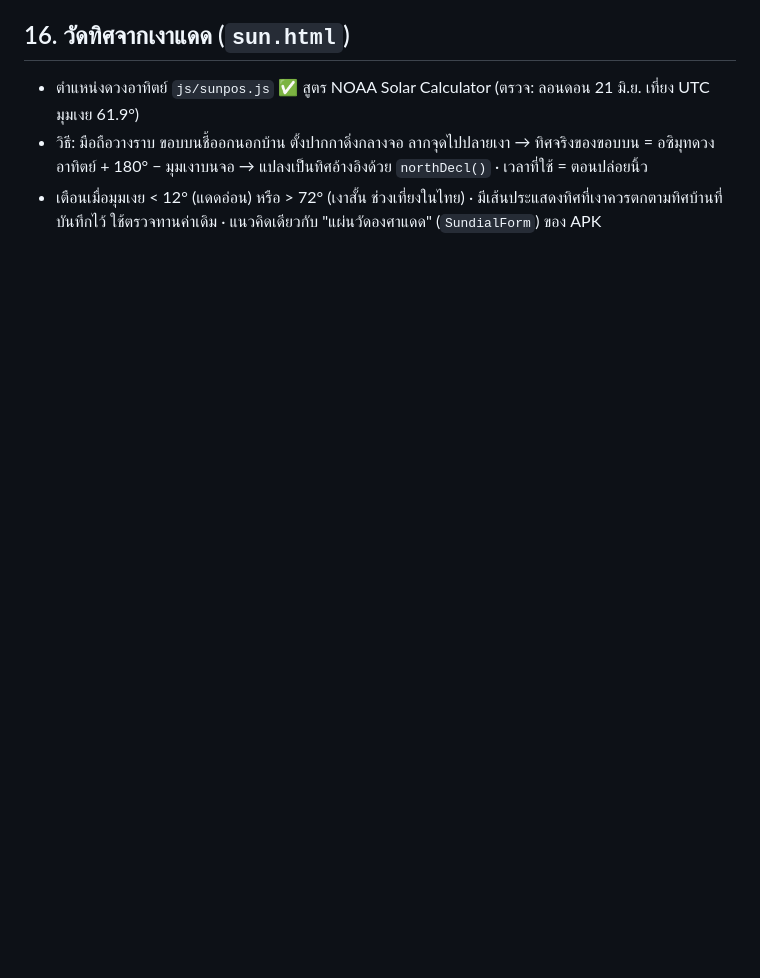
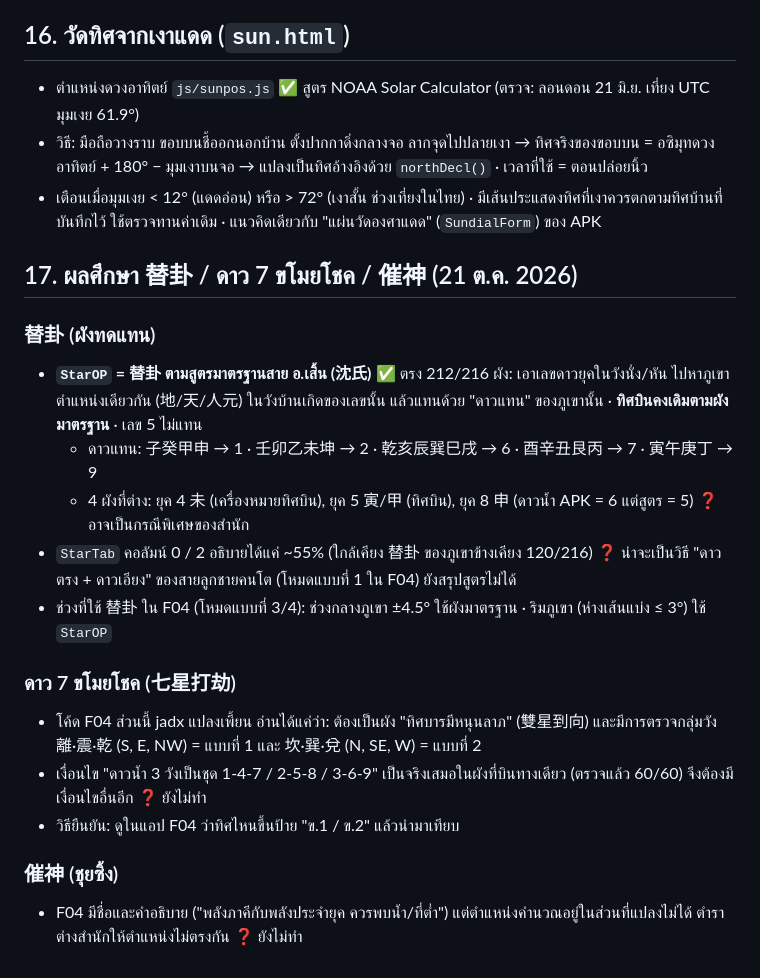
Before and after one commit to stdsk99/LuopanV2, a Markdown page: docs/REFERENCE.md, the part around the change. GitHub-like rendering; blank space fills up the shorter version.

Commit message:
REFERENCE §17: ผลศึกษา 替卦 (StarOP ตรงสูตรมาตรฐาน 212/216), ดาว 7 ขโมยโชค, 催神
Co-Authored-By: Claude Opus 5.5 <noreply@anthropic.com>
Claude-Session: https://claude.ai/code/session_01KA35onYr9KV64JMpdodw43

```diff
--- a/docs/REFERENCE.md
+++ b/docs/REFERENCE.md
@@ -256,3 +256,17 @@ APK แสดงต่อชั้นเวลา ปี/เดือน/วั
 - ตำแหน่งดวงอาทิตย์ `js/sunpos.js` ✅ สูตร NOAA Solar Calculator (ตรวจ: ลอนดอน 21 มิ.ย. เที่ยง UTC มุมเงย 61.9°)
 - วิธี: มือถือวางราบ ขอบบนชี้ออกนอกบ้าน ตั้งปากกาดิ่งกลางจอ ลากจุดไปปลายเงา → ทิศจริงของขอบบน = อซิมุทดวงอาทิตย์ + 180° − มุมเงาบนจอ → แปลงเป็นทิศอ้างอิงด้วย `northDecl()` · เวลาที่ใช้ = ตอนปล่อยนิ้ว
 - เตือนเมื่อมุมเงย < 12° (แดดอ่อน) หรือ > 72° (เงาสั้น ช่วงเที่ยงในไทย) · มีเส้นประแสดงทิศที่เงาควรตกตามทิศบ้านที่บันทึกไว้ ใช้ตรวจทานค่าเดิม · แนวคิดเดียวกับ "แผ่นวัดองศาแดด" (`SundialForm`) ของ APK
+
+## 17. ผลศึกษา 替卦 / ดาว 7 ขโมยโชค / 催神 (21 ต.ค. 2026)
+### 替卦 (ผังทดแทน)
+- **`StarOP` = 替卦 ตามสูตรมาตรฐานสาย อ.เสิ้น (沈氏)** ✅ ตรง 212/216 ผัง: เอาเลขดาวยุคในวังนั่ง/หัน ไปหาภูเขาตำแหน่งเดียวกัน (地/天/人元) ในวังบ้านเกิดของเลขนั้น แล้วแทนด้วย "ดาวแทน" ของภูเขานั้น · **ทิศบินคงเดิมตามผังมาตรฐาน** · เลข 5 ไม่แทน
+  - ดาวแทน: 子癸甲申 → 1 · 壬卯乙未坤 → 2 · 乾亥辰巽巳戌 → 6 · 酉辛丑艮丙 → 7 · 寅午庚丁 → 9
+  - 4 ผังที่ต่าง: ยุค 4 未 (เครื่องหมายทิศบิน), ยุค 5 寅/甲 (ทิศบิน), ยุค 8 申 (ดาวน้ำ APK = 6 แต่สูตร = 5) ❓ อาจเป็นกรณีพิเศษของสำนัก
+- `StarTab` คอลัมน์ 0 / 2 อธิบายได้แค่ ~55% (ใกล้เคียง 替卦 ของภูเขาข้างเคียง 120/216) ❓ น่าจะเป็นวิธี "ดาวตรง + ดาวเอียง" ของสายลูกชายคนโต (โหมดแบบที่ 1 ใน F04) ยังสรุปสูตรไม่ได้
+- ช่วงที่ใช้ 替卦 ใน F04 (โหมดแบบที่ 3/4): ช่วงกลางภูเขา ±4.5° ใช้ผังมาตรฐาน · ริมภูเขา (ห่างเส้นแบ่ง ≤ 3°) ใช้ `StarOP`
+### ดาว 7 ขโมยโชค (七星打劫)
+- โค้ด F04 ส่วนนี้ jadx แปลงเพี้ยน อ่านได้แค่ว่า: ต้องเป็นผัง "ทิศบารมีหนุนลาภ" (雙星到向) และมีการตรวจกลุ่มวัง 離·震·乾 (S, E, NW) = แบบที่ 1 และ 坎·巽·兌 (N, SE, W) = แบบที่ 2
+- เงื่อนไข "ดาวน้ำ 3 วังเป็นชุด 1-4-7 / 2-5-8 / 3-6-9" เป็นจริงเสมอในผังที่บินทางเดียว (ตรวจแล้ว 60/60) จึงต้องมีเงื่อนไขอื่นอีก ❓ ยังไม่ทำ
+- วิธียืนยัน: ดูในแอป F04 ว่าทิศไหนขึ้นป้าย "ข.1 / ข.2" แล้วนำมาเทียบ
+### 催神 (ชุยซิ้ง)
+- F04 มีชื่อและคำอธิบาย ("พลังภาคีกับพลังประจำยุค ควรพบน้ำ/ที่ต่ำ") แต่ตำแหน่งคำนวณอยู่ในส่วนที่แปลงไม่ได้ ตำราต่างสำนักให้ตำแหน่งไม่ตรงกัน ❓ ยังไม่ทำ
```
